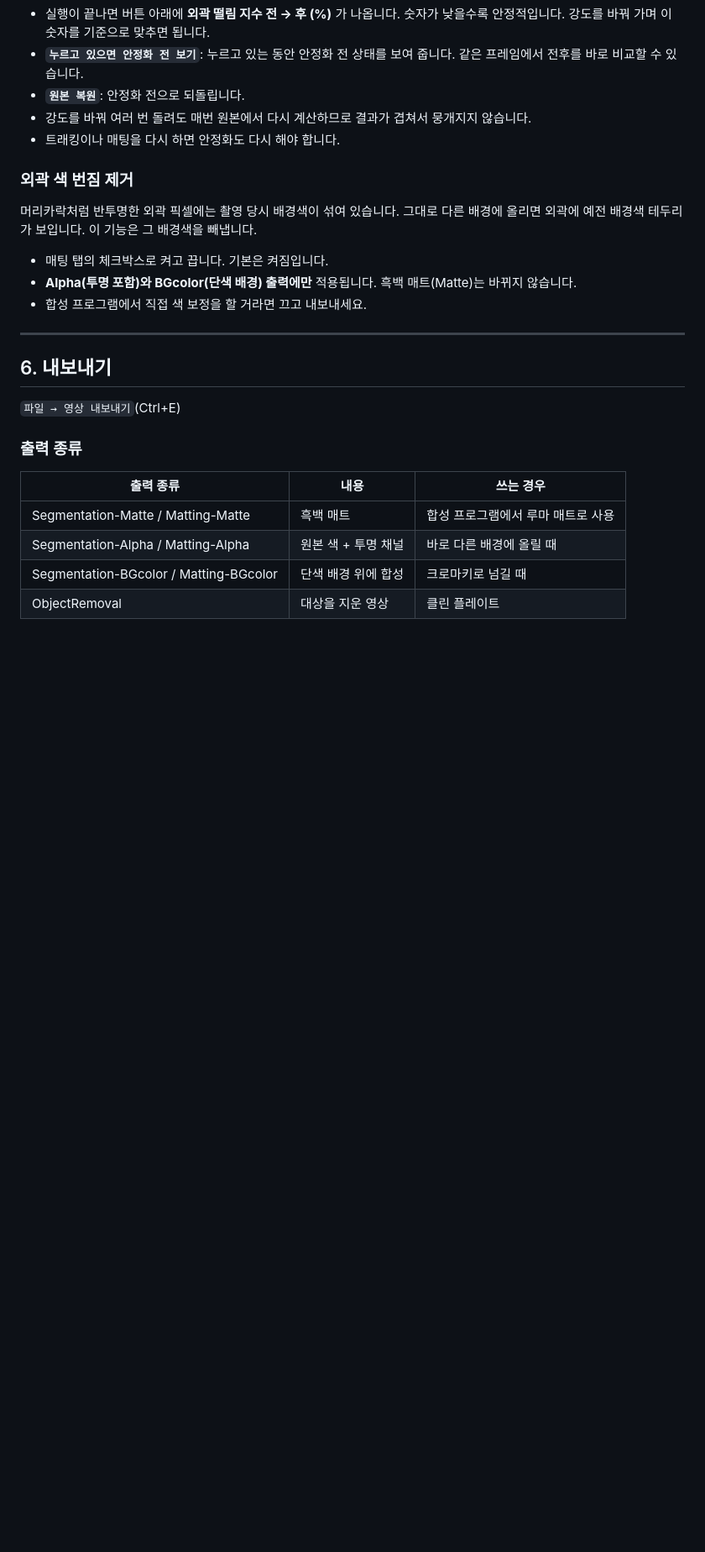
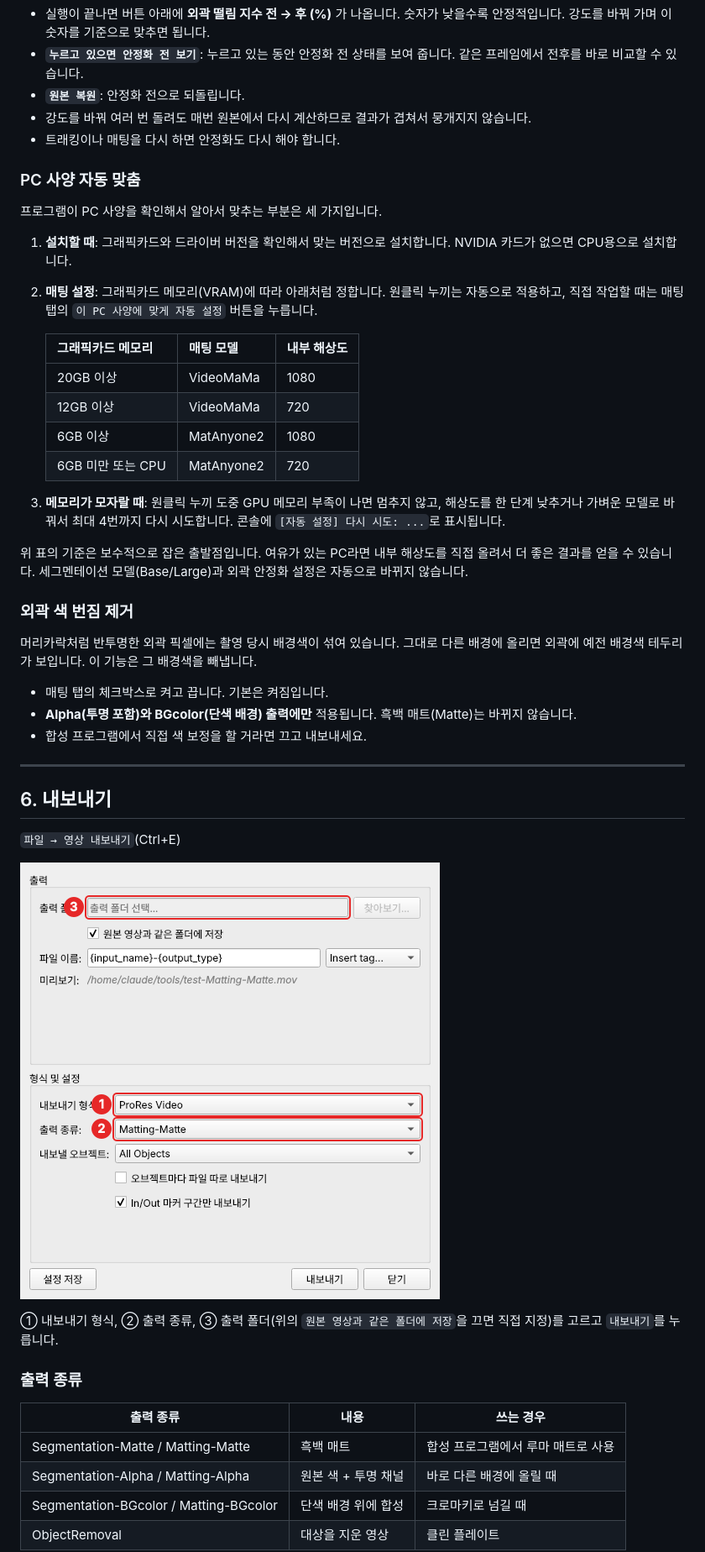
Before and after one commit to Josingp/sammie-roto-pan, a Markdown page: README.md, the part around one of its changes. Shown at 84% size. Rendered like a GitHub page; pictures changed too: docs/images/04_export.png (added); blank space fills up the shorter version.

```diff
--- a/README.md
+++ b/README.md
@@ -165,6 +199,24 @@ AI는 프레임마다 외곽을 따로 판단하기 때문에, 재생하면 외
 - 강도를 바꿔 여러 번 돌려도 매번 원본에서 다시 계산하므로 결과가 겹쳐서 뭉개지지 않습니다.
 - 트래킹이나 매팅을 다시 하면 안정화도 다시 해야 합니다.
 
+### PC 사양 자동 맞춤
+
+프로그램이 PC 사양을 확인해서 알아서 맞추는 부분은 세 가지입니다.
+
+1. **설치할 때**: 그래픽카드와 드라이버 버전을 확인해서 맞는 버전으로 설치합니다. NVIDIA 카드가 없으면 CPU용으로 설치합니다.
+2. **매팅 설정**: 그래픽카드 메모리(VRAM)에 따라 아래처럼 정합니다. 원클릭 누끼는 자동으로 적용하고, 직접 작업할 때는 매팅 탭의 `이 PC 사양에 맞게 자동 설정` 버튼을 누릅니다.
+
+   | 그래픽카드 메모리 | 매팅 모델 | 내부 해상도 |
+   |---|---|---|
+   | 20GB 이상 | VideoMaMa | 1080 |
+   | 12GB 이상 | VideoMaMa | 720 |
+   | 6GB 이상 | MatAnyone2 | 1080 |
+   | 6GB 미만 또는 CPU | MatAnyone2 | 720 |
+
+3. **메모리가 모자랄 때**: 원클릭 누끼 도중 GPU 메모리 부족이 나면 멈추지 않고, 해상도를 한 단계 낮추거나 가벼운 모델로 바꿔서 최대 4번까지 다시 시도합니다. 콘솔에 `[자동 설정] 다시 시도: ...`로 표시됩니다.
+
+위 표의 기준은 보수적으로 잡은 출발점입니다. 여유가 있는 PC라면 내부 해상도를 직접 올려서 더 좋은 결과를 얻을 수 있습니다. 세그멘테이션 모델(Base/Large)과 외곽 안정화 설정은 자동으로 바뀌지 않습니다.
+
 ### 외곽 색 번짐 제거
 
 머리카락처럼 반투명한 외곽 픽셀에는 촬영 당시 배경색이 섞여 있습니다. 그대로 다른 배경에 올리면 외곽에 예전 배경색 테두리가 보입니다. 이 기능은 그 배경색을 빼냅니다.
@@ -178,6 +230,10 @@ AI는 프레임마다 외곽을 따로 판단하기 때문에, 재생하면 외
 ## 6. 내보내기
 
 `파일 → 영상 내보내기`(Ctrl+E)
+
+![내보내기 창](docs/images/04_export.png)
+
+① 내보내기 형식, ② 출력 종류, ③ 출력 폴더(위의 `원본 영상과 같은 폴더에 저장`을 끄면 직접 지정)를 고르고 `내보내기`를 누릅니다.
 
 ### 출력 종류
 
```
Also changed, not shown: other parts of README.md (+37 -2 lines), docs/images/01_main.png (added), docs/images/02_segmentation.png (added), docs/images/03_matting.png (added), 2 other files.
